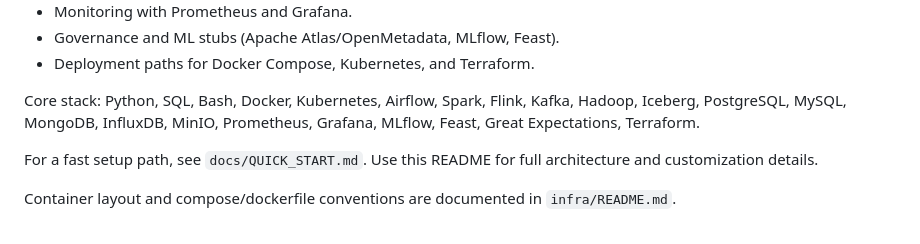
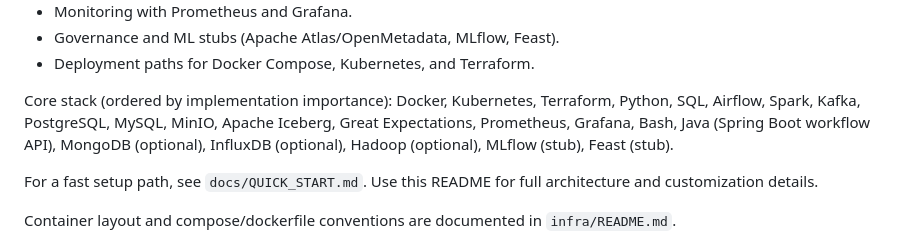
Before and after one commit to paulchen8206/Modern-Enterprise-Data-Stack, a Markdown page: README.md, the part around the change. GitHub-like rendering.

Commit message:
Optimize docs across repository

```diff
--- a/README.md
+++ b/README.md
@@ -13,7 +13,7 @@ What you get:
 - Governance and ML stubs (Apache Atlas/OpenMetadata, MLflow, Feast).
 - Deployment paths for Docker Compose, Kubernetes, and Terraform.
 
-Core stack: Python, SQL, Bash, Docker, Kubernetes, Airflow, Spark, Flink, Kafka, Hadoop, Iceberg, PostgreSQL, MySQL, MongoDB, InfluxDB, MinIO, Prometheus, Grafana, MLflow, Feast, Great Expectations, Terraform.
+Core stack (ordered by implementation importance): Docker, Kubernetes, Terraform, Python, SQL, Airflow, Spark, Kafka, PostgreSQL, MySQL, MinIO, Apache Iceberg, Great Expectations, Prometheus, Grafana, Bash, Java (Spring Boot workflow API), MongoDB (optional), InfluxDB (optional), Hadoop (optional), MLflow (stub), Feast (stub).
 
 For a fast setup path, see `docs/QUICK_START.md`. Use this README for full architecture and customization details.
 
```
